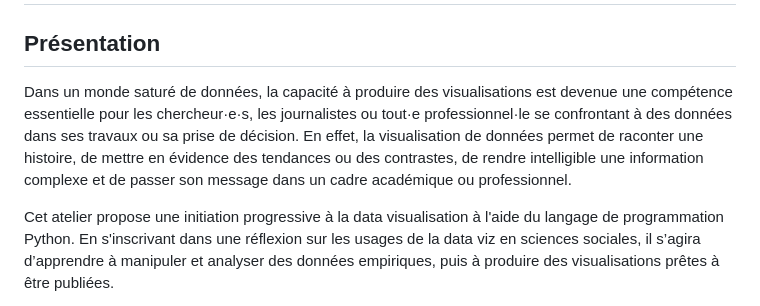
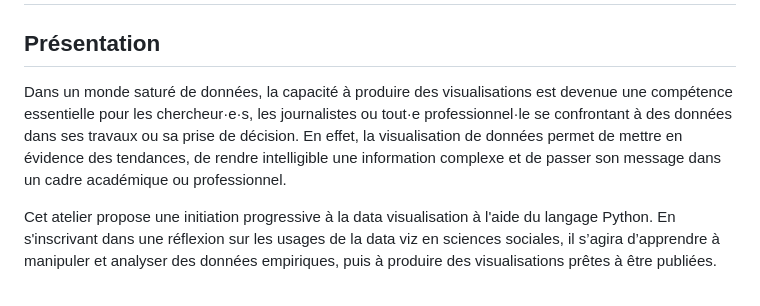
Before and after one commit to mickaeltemporao/data-viz-spb, a Markdown page: Syllabus(short).md, the part around one of its changes. Rendered like a GitHub page.

Commit message:
update syllabus short

```diff
--- a/Syllabus(short).md
+++ b/Syllabus(short).md
@@ -3,8 +3,8 @@
 ## Présentation
 
 <!-- TODO: Réécrire pour simplifier et préciser base de données ? -->
-Dans un monde saturé de données, la capacité à produire des visualisations est devenue une compétence essentielle pour les chercheur·e·s, les journalistes ou tout·e professionnel·le se confrontant à des données dans ses travaux ou sa prise de décision. En effet, la visualisation de données permet de raconter une histoire, de mettre en évidence des tendances ou des contrastes, de rendre intelligible une information complexe et de passer son message dans un cadre académique ou professionnel.
+Dans un monde saturé de données, la capacité à produire des visualisations est devenue une compétence essentielle pour les chercheur·e·s, les journalistes ou tout·e professionnel·le se confrontant à des données dans ses travaux ou sa prise de décision. En effet, la visualisation de données permet de mettre en évidence des tendances, de rendre intelligible une information complexe et de passer son message dans un cadre académique ou professionnel.
 
-Cet atelier propose une initiation progressive à la data visualisation à l'aide du langage de programmation Python. En s'inscrivant dans une réflexion sur les usages de la data viz en sciences sociales, il s’agira d’apprendre à manipuler et analyser des données empiriques, puis à produire des visualisations prêtes à être publiées.
+Cet atelier propose une initiation progressive à la data visualisation à l'aide du langage Python. En s'inscrivant dans une réflexion sur les usages de la data viz en sciences sociales, il s’agira d’apprendre à manipuler et analyser des données empiriques, puis à produire des visualisations prêtes à être publiées.
 
 <!-- TODO: PRÉCISER BASE ? -->
```
Also changed, not shown: other parts of Syllabus(short).md (+5 -3 lines).
